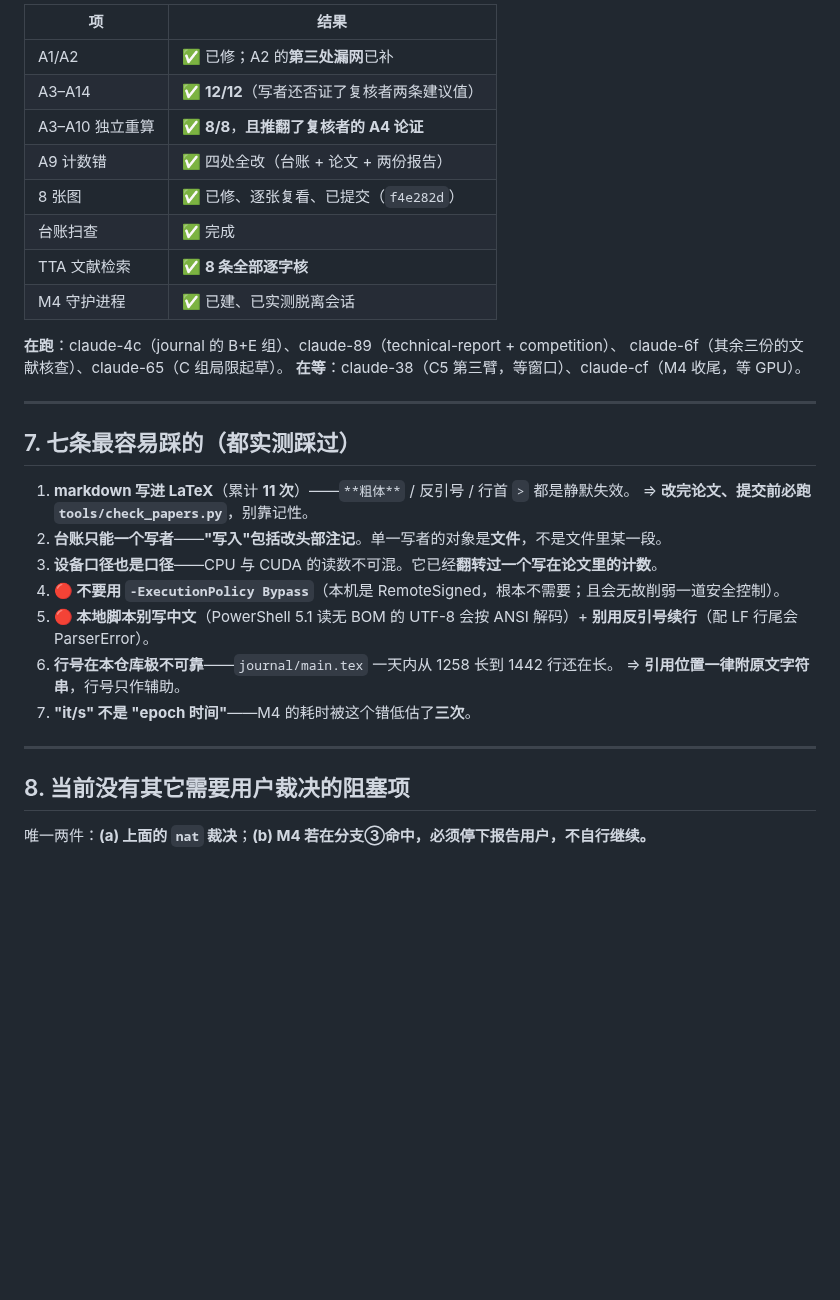
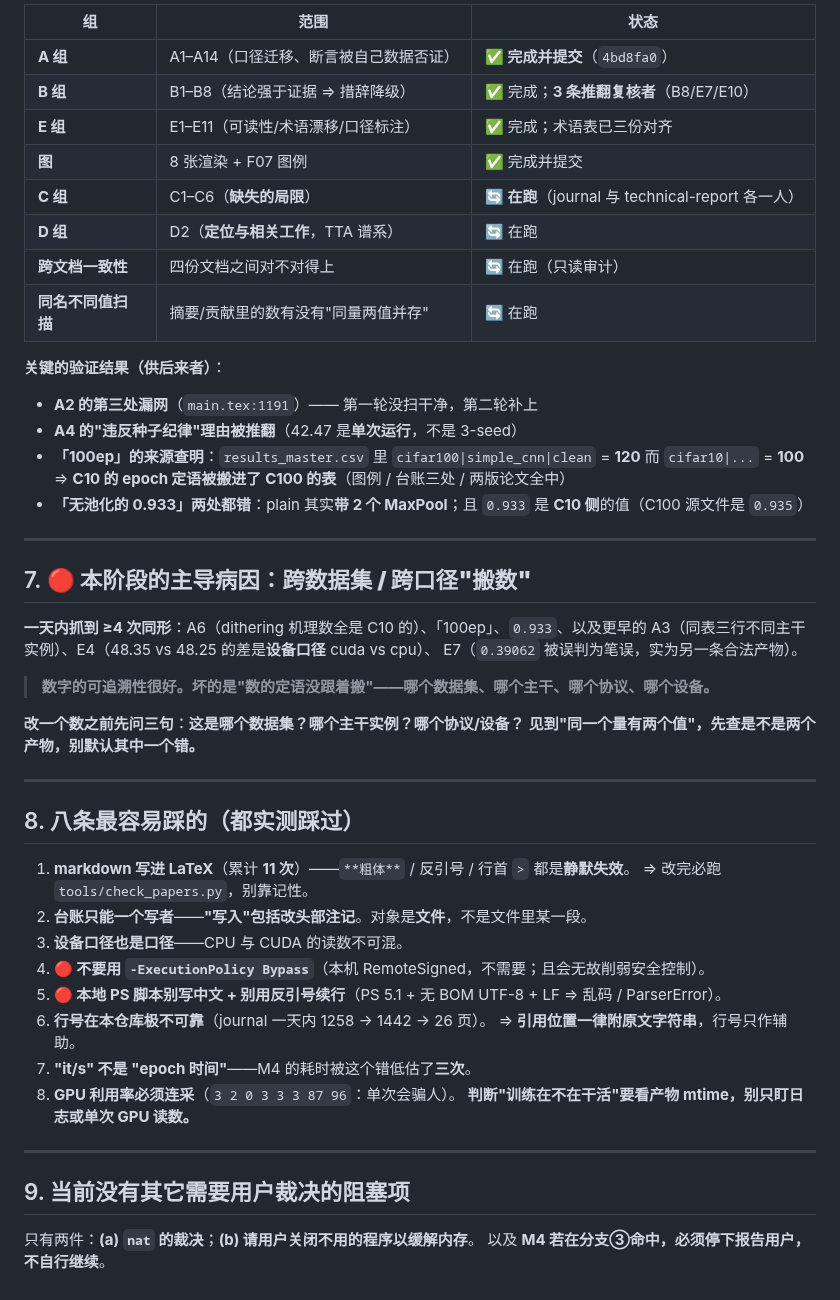
Before and after one commit to DREAMERhyh/2026-Inno-CIM-UCAS-competition, a Markdown page: docs/HANDOFF.md, the part around one of its changes. Rendered like a GitHub page; blank space fills up the shorter version.

```diff
--- a/docs/HANDOFF.md
+++ b/docs/HANDOFF.md
@@ -140,35 +150,54 @@ DOI 10.1109/TCAD.2021.3109857）——**主题/年限/期刊全同，作者/卷/
 
-| 项 | 结果 |
-|---|---|
-| A1/A2 | ✅ 已修；A2 的**第三处漏网**已补 |
-| A3–A14 | ✅ **12/12**（写者还否证了复核者两条建议值） |
-| A3–A10 独立重算 | ✅ **8/8**，**且推翻了复核者的 A4 论证** |
-| A9 计数错 | ✅ 四处全改（台账 + 论文 + 两份报告） |
-| 8 张图 | ✅ 已修、逐张复看、已提交（`f4e282d`） |
-| 台账扫查 | ✅ 完成 |
-| TTA 文献检索 | ✅ **8 条全部逐字核** |
-| M4 守护进程 | ✅ 已建、已实测脱离会话 |
+| 组 | 范围 | 状态 |
+|---|---|---|
+| **A 组** | A1–A14（口径迁移、断言被自己数据否证） | ✅ **完成并提交**（`4bd8fa0`）|
+| **B 组** | B1–B8（结论强于证据 ⇒ 措辞降级） | ✅ 完成；**3 条推翻复核者**（B8/E7/E10）|
+| **E 组** | E1–E11（可读性/术语漂移/口径标注） | ✅ 完成；术语表已三份对齐 |
+| **图** | 8 张渲染 + F07 图例 | ✅ 完成并提交 |
+| **C 组** | C1–C6（**缺失的局限**） | 🔄 **在跑**（journal 与 technical-report 各一人）|
+| **D 组** | D2（**定位与相关工作**，TTA 谱系） | 🔄 在跑 |
+| **跨文档一致性** | 四份文档之间对不对得上 | 🔄 在跑（只读审计）|
+| **同名不同值扫描** | 摘要/贡献里的数有没有"同量两值并存" | 🔄 在跑 |
 
-**在跑**：claude-4c（journal 的 B+E 组）、claude-89（technical-report + competition）、
-claude-6f（其余三份的文献核查）、claude-65（C 组局限起草）。
-**在等**：claude-38（C5 第三臂，等窗口）、claude-cf（M4 收尾，等 GPU）。
+**关键的验证结果（供后来者）**：
+- **A2 的第三处漏网**（`main.tex:1191`）—— 第一轮没扫干净，第二轮补上
+- **A4 的"违反种子纪律"理由被推翻**（42.47 是**单次运行**，不是 3-seed）
+- **「100ep」的来源查明**：`results_master.csv` 里 `cifar100|simple_cnn|clean` = **120** 而 `cifar10|...` = **100**
+  ⇒ **C10 的 epoch 定语被搬进了 C100 的表**（图例 / 台账三处 / 两版论文全中）
+- **「无池化的 0.933」两处都错**：plain 其实**带 2 个 MaxPool**；且 `0.933` 是 **C10 侧**的值（C100 源文件是 `0.935`）
 
 ---
 
-## 7. 七条最容易踩的（都实测踩过）
+## 7. 🔴 本阶段的主导病因：**跨数据集 / 跨口径"搬数"**
 
-1. **markdown 写进 LaTeX**（累计 **11 次**）——`**粗体**` / 反引号 / 行首 `>` 都是静默失效。
-   ⇒ **改完论文、提交前必跑 `tools/check_papers.py`**，别靠记性。
-2. **台账只能一个写者**——**"写入"包括改头部注记**。单一写者的对象是**文件**，不是文件里某一段。
-3. **设备口径也是口径**——CPU 与 CUDA 的读数不可混。它已经**翻转过一个写在论文里的计数**。
-4. **🔴 不要用 `-ExecutionPolicy Bypass`**（本机是 RemoteSigned，根本不需要；且会无故削弱一道安全控制）。
-5. **🔴 本地脚本别写中文**（PowerShell 5.1 读无 BOM 的 UTF-8 会按 ANSI 解码）+ **别用反引号续行**（配 LF 行尾会 ParserError）。
-6. **行号在本仓库极不可靠**——`journal/main.tex` 一天内从 1258 长到 1442 行还在长。
-   ⇒ **引用位置一律附原文字符串**，行号只作辅助。
-7. **"it/s" 不是 "epoch 时间"**——M4 的耗时被这个错低估了**三次**。
+**一天内抓到 ≥4 次同形**：A6（dithering 机理数全是 C10 的）、「100ep」、`0.933`、以及更早的
+A3（同表三行不同主干实例）、E4（48.35 vs 48.25 的差是**设备口径** cuda vs cpu）、
+E7（`0.39062` 被误判为笔误，实为另一条合法产物）。
+
+> **数字的可追溯性很好。坏的是"数的定语没跟着搬"——哪个数据集、哪个主干、哪个协议、哪个设备。**
+
+**改一个数之前先问三句**：**这是哪个数据集？哪个主干实例？哪个协议/设备？**
+**见到"同一个量有两个值"，先查是不是两个产物，别默认其中一个错。**
 
 ---
 
-## 8. 当前没有其它需要用户裁决的阻塞项
+## 8. 八条最容易踩的（都实测踩过）
 
-唯一两件：**(a) 上面的 `nat` 裁决**；**(b) M4 若在分支③命中，必须停下报告用户，不自行继续。**
+1. **markdown 写进 LaTeX**（累计 **11 次**）——`**粗体**` / 反引号 / 行首 `>` 都是**静默失效**。
+   ⇒ 改完必跑 `tools/check_papers.py`，别靠记性。
+2. **台账只能一个写者**——**"写入"包括改头部注记**。对象是**文件**，不是文件里某一段。
+3. **设备口径也是口径**——CPU 与 CUDA 的读数不可混。
+4. **🔴 不要用 `-ExecutionPolicy Bypass`**（本机 RemoteSigned，不需要；且会无故削弱安全控制）。
+5. **🔴 本地 PS 脚本别写中文 + 别用反引号续行**（PS 5.1 + 无 BOM UTF-8 + LF ⇒ 乱码 / ParserError）。
+6. **行号在本仓库极不可靠**（journal 一天内 1258 → 1442 → 26 页）。
+   ⇒ **引用位置一律附原文字符串**，行号只作辅助。
+7. **"it/s" 不是 "epoch 时间"**——M4 的耗时被这个错低估了**三次**。
+8. **GPU 利用率必须连采**（`3 2 0 3 3 3 87 96`：单次会骗人）。
+   **判断"训练在不在干活"要看产物 mtime，别只盯日志或单次 GPU 读数。**
+
+---
+
+## 9. 当前没有其它需要用户裁决的阻塞项
+
+只有两件：**(a) `nat` 的裁决**；**(b) 请用户关闭不用的程序以缓解内存**。
+以及 **M4 若在分支③命中，必须停下报告用户，不自行继续**。
```
Also changed, not shown: other parts of docs/HANDOFF.md (+90 -80 lines).
